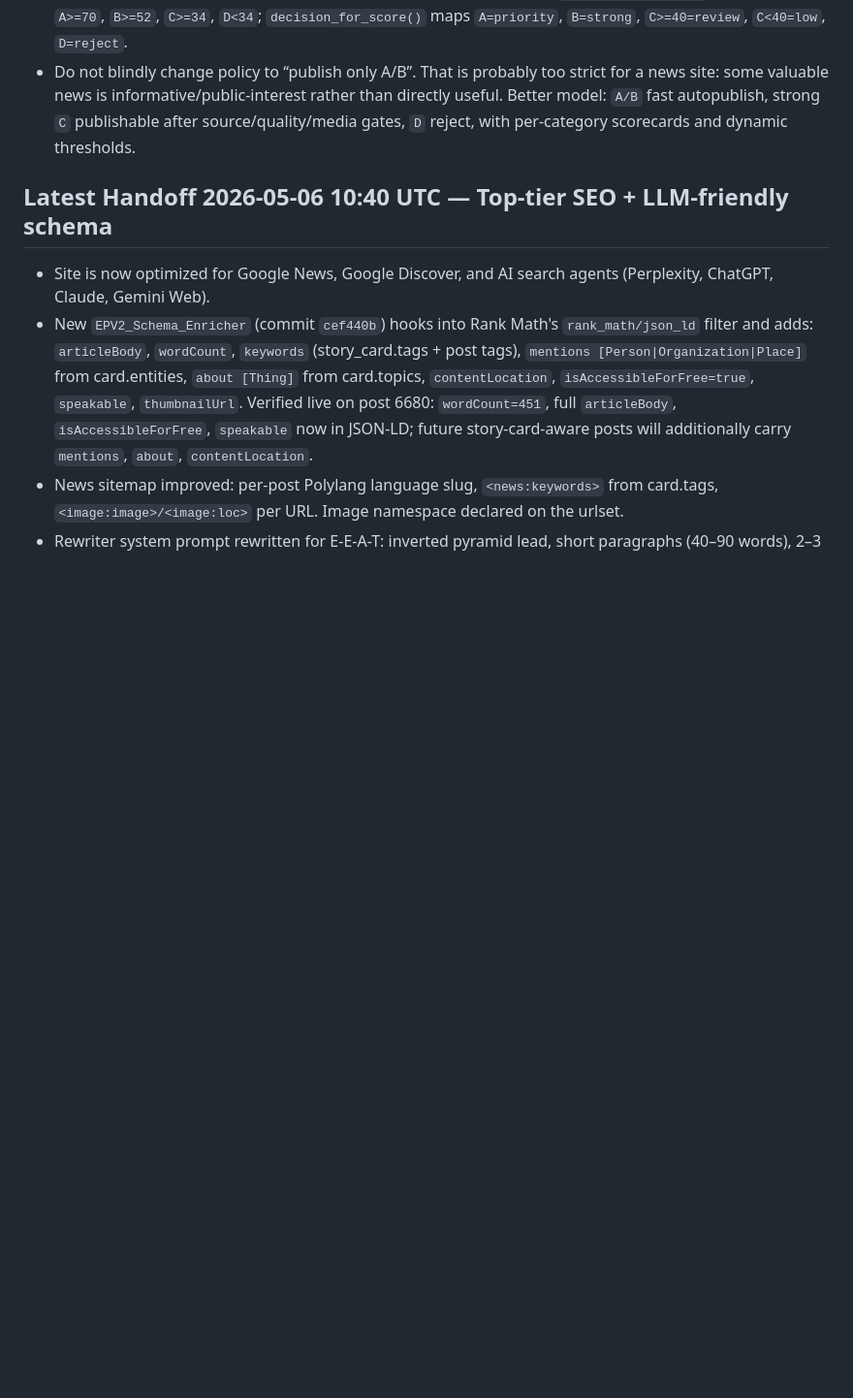
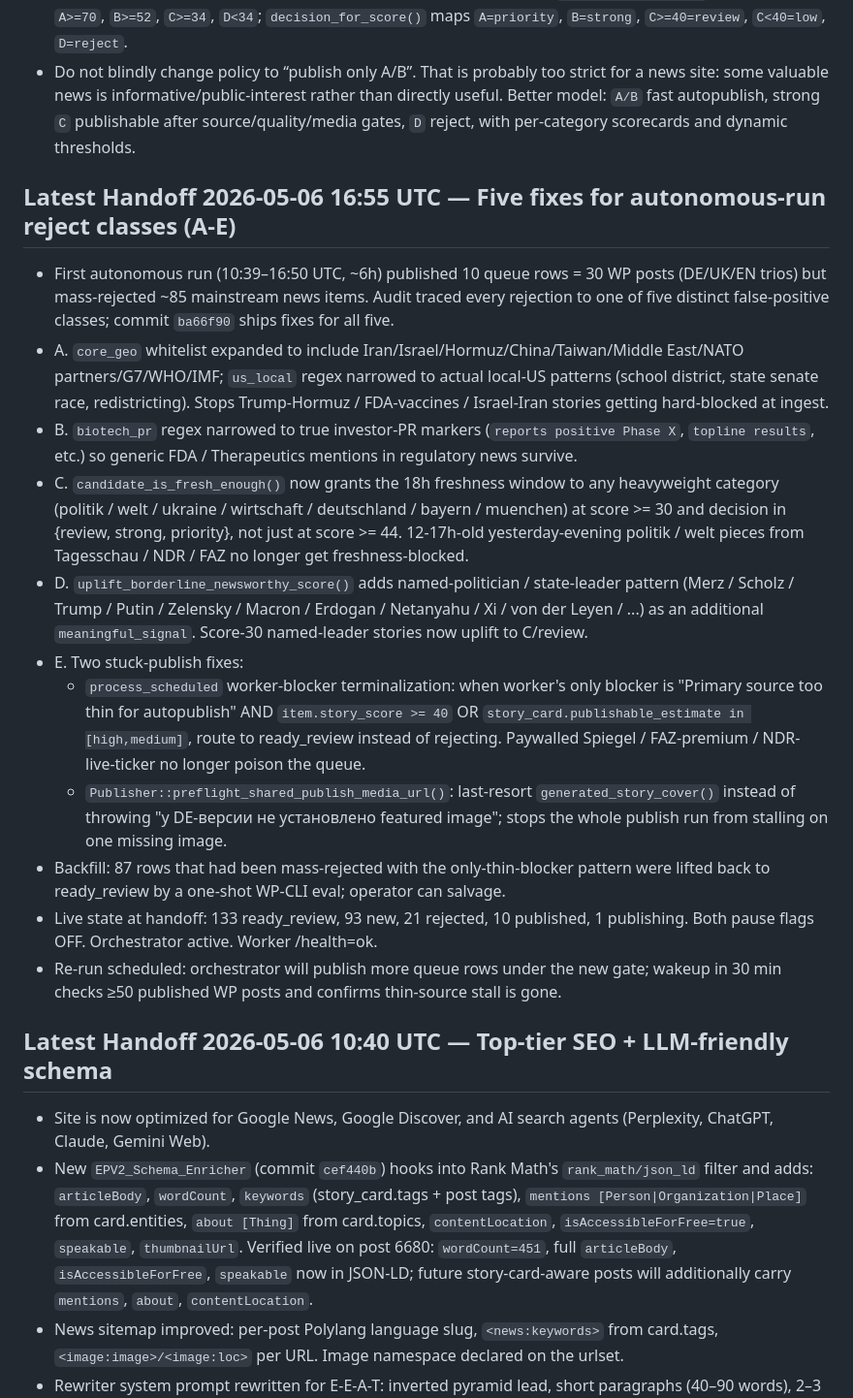
Before and after one commit to k0reets86/europulse, a Markdown page: SESSION_HANDOFF.md, the part around the change. Shown at 97% size. Rendered like a GitHub page; blank space fills up the shorter version.

Commit message:
Handoff: five autonomous-run fixes (A-E)
Co-Authored-By: Claude Opus 4.7 (1M context) <noreply@anthropic.com>

```diff
--- a/SESSION_HANDOFF.md
+++ b/SESSION_HANDOFF.md
@@ -55,6 +55,20 @@
 - Selection audit fix deployed live on `2026-04-28`: added `EPV2_Selection_Audit`, new table `ep_epv2_selection_audit`, installer schema, collector stage/ingest audit writes for all candidate outcomes, and calibration script summary support. Table exists and is currently empty because collect remains paused; verify it after the next controlled collect.
 - Add preliminary scoring audit to the next rejected-rate pass. Current `EPV2_Budget_Manager` tiering is global: `A>=70`, `B>=52`, `C>=34`, `D<34`; `decision_for_score()` maps `A=priority`, `B=strong`, `C>=40=review`, `C<40=low`, `D=reject`.
 - Do not blindly change policy to “publish only A/B”. That is probably too strict for a news site: some valuable news is informative/public-interest rather than directly useful. Better model: `A/B` fast autopublish, strong `C` publishable after source/quality/media gates, `D` reject, with per-category scorecards and dynamic thresholds.
+
+## Latest Handoff 2026-05-06 16:55 UTC — Five fixes for autonomous-run reject classes (A-E)
+
+- First autonomous run (10:39–16:50 UTC, ~6h) published 10 queue rows = 30 WP posts (DE/UK/EN trios) but mass-rejected ~85 mainstream news items. Audit traced every rejection to one of five distinct false-positive classes; commit `ba66f90` ships fixes for all five.
+- A. `core_geo` whitelist expanded to include Iran/Israel/Hormuz/China/Taiwan/Middle East/NATO partners/G7/WHO/IMF; `us_local` regex narrowed to actual local-US patterns (school district, state senate race, redistricting). Stops Trump-Hormuz / FDA-vaccines / Israel-Iran stories getting hard-blocked at ingest.
+- B. `biotech_pr` regex narrowed to true investor-PR markers (`reports positive Phase X`, `topline results`, etc.) so generic FDA / Therapeutics mentions in regulatory news survive.
+- C. `candidate_is_fresh_enough()` now grants the 18h freshness window to any heavyweight category (politik / welt / ukraine / wirtschaft / deutschland / bayern / muenchen) at score >= 30 and decision in {review, strong, priority}, not just at score >= 44. 12-17h-old yesterday-evening politik / welt pieces from Tagesschau / NDR / FAZ no longer get freshness-blocked.
+- D. `uplift_borderline_newsworthy_score()` adds named-politician / state-leader pattern (Merz / Scholz / Trump / Putin / Zelensky / Macron / Erdogan / Netanyahu / Xi / von der Leyen / ...) as an additional `meaningful_signal`. Score-30 named-leader stories now uplift to C/review.
+- E. Two stuck-publish fixes:
+  - `process_scheduled` worker-blocker terminalization: when worker's only blocker is "Primary source too thin for autopublish" AND `item.story_score >= 40` OR `story_card.publishable_estimate in [high,medium]`, route to ready_review instead of rejecting. Paywalled Spiegel / FAZ-premium / NDR-live-ticker no longer poison the queue.
+  - `Publisher::preflight_shared_publish_media_url()`: last-resort `generated_story_cover()` instead of throwing "у DE-версии не установлено featured image"; stops the whole publish run from stalling on one missing image.
+- Backfill: 87 rows that had been mass-rejected with the only-thin-blocker pattern were lifted back to ready_review by a one-shot WP-CLI eval; operator can salvage.
+- Live state at handoff: 133 ready_review, 93 new, 21 rejected, 10 published, 1 publishing. Both pause flags OFF. Orchestrator active. Worker /health=ok.
+- Re-run scheduled: orchestrator will publish more queue rows under the new gate; wakeup in 30 min checks ≥50 published WP posts and confirms thin-source stall is gone.
 
 ## Latest Handoff 2026-05-06 10:40 UTC — Top-tier SEO + LLM-friendly schema
 
```
